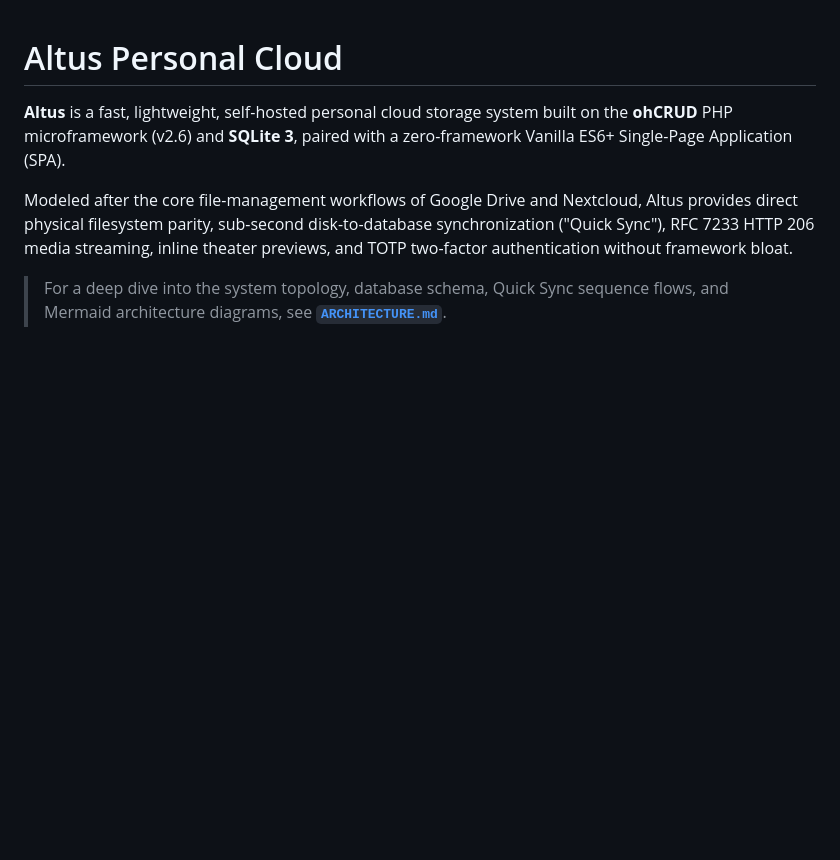
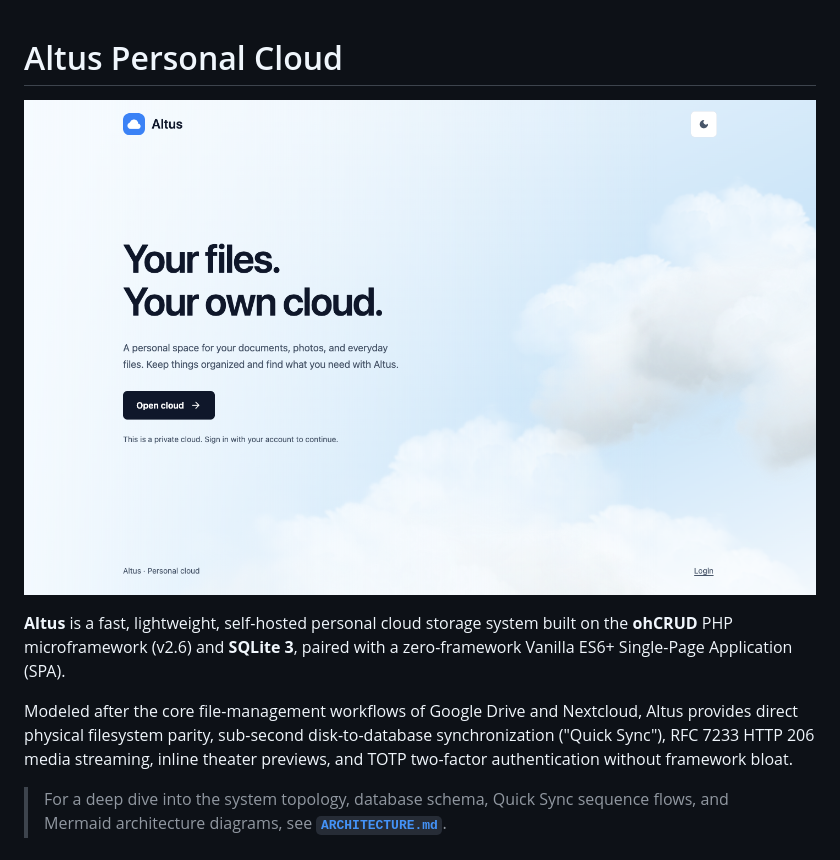
Before and after one commit to fellowgeek/altus, a Markdown page: README.md, the part around the change. Drawn GitHub-style; pictures changed too: docs/screenshots/landing-page.png (added); blank space fills up the shorter version.

Commit message:
feat: add cloud logo favicon and README landing screenshot

```diff
--- a/README.md
+++ b/README.md
@@ -1,4 +1,6 @@
 # Altus Personal Cloud
+
+![Altus landing page with a blue sky, cloud backdrop, and an Open cloud button](docs/screenshots/landing-page.png)
 
 **Altus** is a fast, lightweight, self-hosted personal cloud storage system built on the **ohCRUD** PHP microframework (v2.6) and **SQLite 3**, paired with a zero-framework Vanilla ES6+ Single-Page Application (SPA).
 
```
Also changed, not shown: 5 other files.
